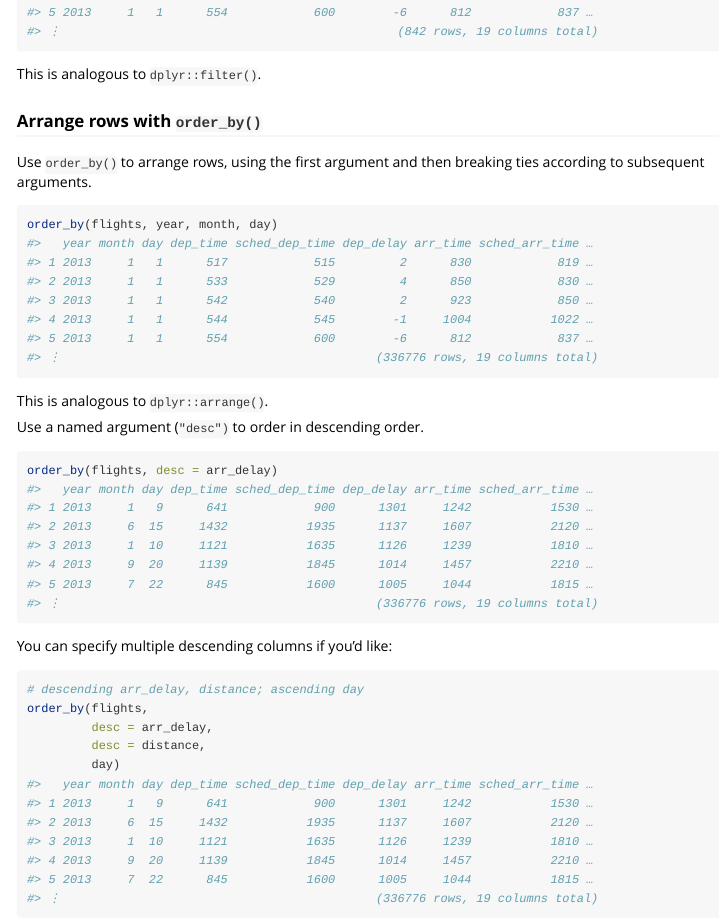
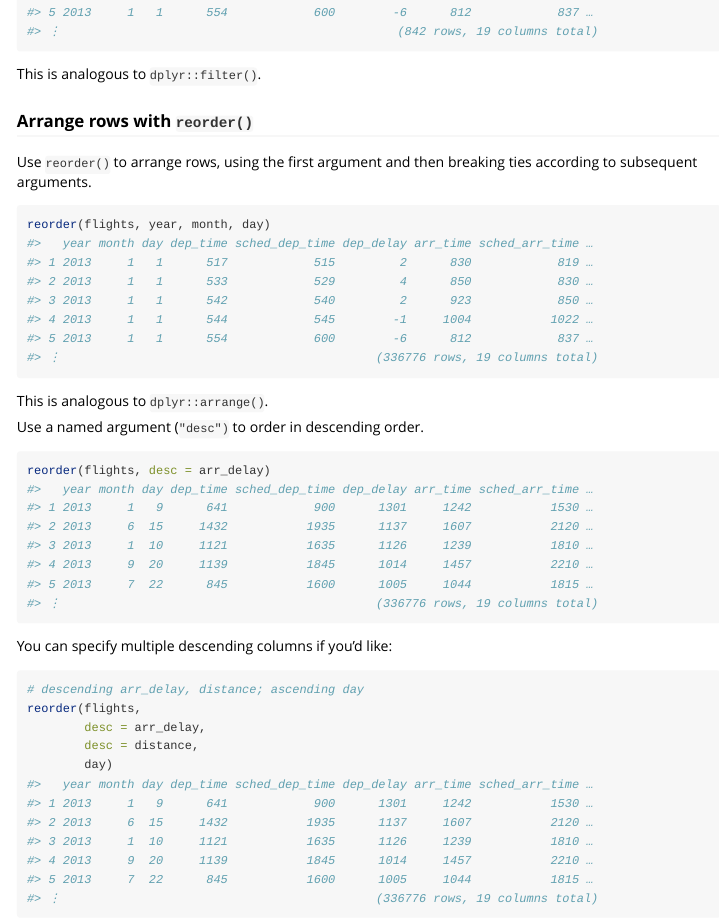
Before and after one commit to patperry/old-r-frame, an R Markdown document (vignettes/dplyr.Rmd): the page in a window 1100 px wide, from 2230 px down. Rendered offline with R 4.5, knitr and Pandoc, with nearby package versions.

Commit message:
use S3 'reorder' method instead of 'order_by'; CC #5

````diff
--- a/vignettes/dplyr.Rmd
+++ b/vignettes/dplyr.Rmd
@@ -153,15 +153,15 @@ subset(flights, month == 1 & day == 1)
 This is analogous to `dplyr::filter()`.
 
 
-### Arrange rows with `order_by()`
+### Arrange rows with `reorder()`
 
-Use `order_by()` to arrange rows, using the first argument and then breaking
+Use `reorder()` to arrange rows, using the first argument and then breaking
 ties according to subsequent arguments.
 
 
 
 ```r
-order_by(flights, year, month, day)
+reorder(flights, year, month, day)
 #>   year month day dep_time sched_dep_time dep_delay arr_time sched_arr_time …
 #> 1 2013     1   1      517            515         2      830            819 …
 #> 2 2013     1   1      533            529         4      850            830 …
@@ -177,7 +177,7 @@ Use a named argument (`"desc")` to order in descending order.
 
 
 ```r
-order_by(flights, desc = arr_delay)
+reorder(flights, desc = arr_delay)
 #>   year month day dep_time sched_dep_time dep_delay arr_time sched_arr_time …
 #> 1 2013     1   9      641            900      1301     1242           1530 …
 #> 2 2013     6  15     1432           1935      1137     1607           2120 …
@@ -192,10 +192,10 @@ You can specify multiple descending columns if you'd like:
 
 ```r
 # descending arr_delay, distance; ascending day
-order_by(flights,
-         desc = arr_delay,
-         desc = distance,
-         day)
+reorder(flights,
+        desc = arr_delay,
+        desc = distance,
+        day)
 #>   year month day dep_time sched_dep_time dep_delay arr_time sched_arr_time …
 #> 1 2013     1   9      641            900      1301     1242           1530 …
 #> 2 2013     6  15     1432           1935      1137     1607           2120 …
````
Also changed, not shown: R/reorder.R (renamed from R/order_by.R, +6 -10 lines), 6 other files.
